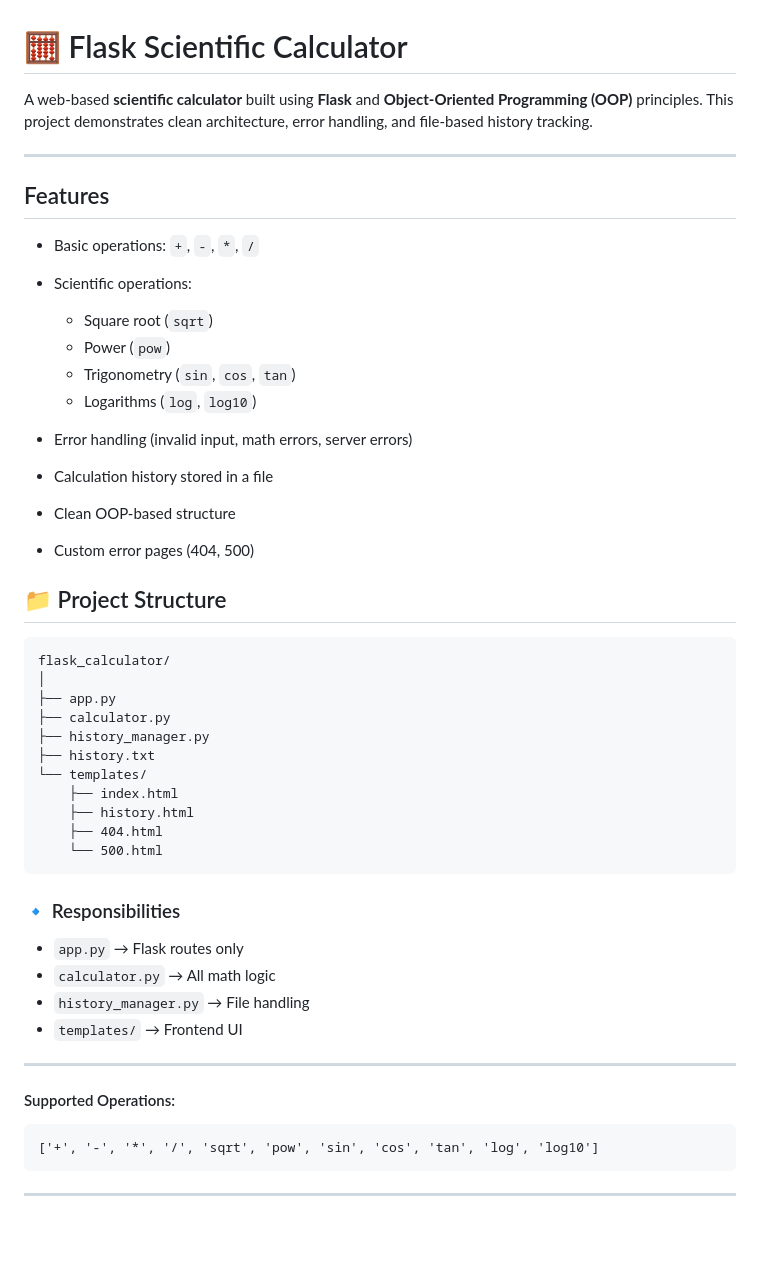
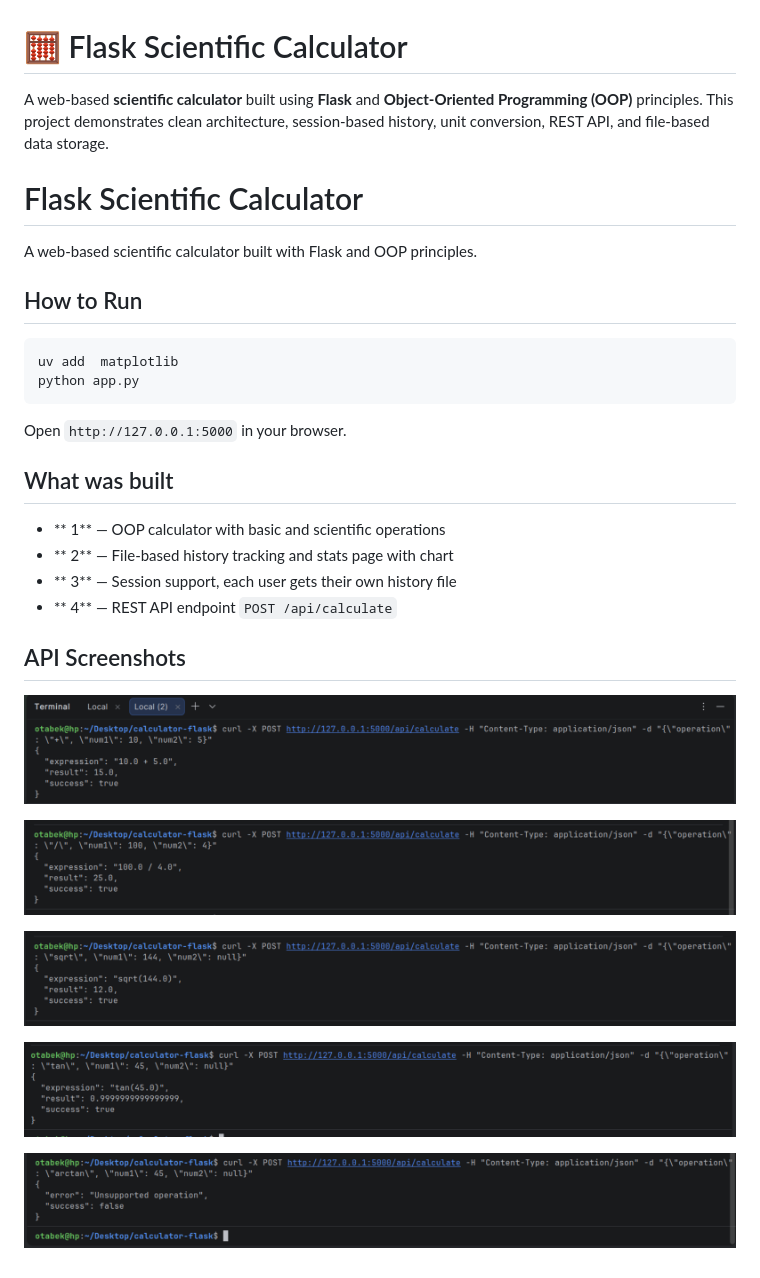
Before and after one commit to obarotov/flask-calculator, a Markdown page: README.md, the part around the change. Drawn GitHub-style; pictures changed too: screenshots/error.png (added), screenshots/test1.png (added), screenshots/test2.png (added); blank space fills up the shorter version.

Commit message:
updated README, screenshots folder was created

````diff
--- a/README.md
+++ b/README.md
@@ -1,53 +1,35 @@
 # 🧮 Flask Scientific Calculator
 
 A web-based **scientific calculator** built using **Flask** and **Object-Oriented Programming (OOP)** principles.
-This project demonstrates clean architecture, error handling, and file-based history tracking.
+This project demonstrates clean architecture, session-based history, unit conversion, REST API, and file-based data storage.
 
----
+# Flask Scientific Calculator
 
-## Features
+A web-based scientific calculator built with Flask and OOP principles.
 
-* Basic operations: `+`, `-`, `*`, `/`
-* Scientific operations:
+## How to Run
 
-  * Square root (`sqrt`)
-  * Power (`pow`)
-  * Trigonometry (`sin`, `cos`, `tan`)
-  * Logarithms (`log`, `log10`)
-* Error handling (invalid input, math errors, server errors)
-* Calculation history stored in a file
-* Clean OOP-based structure
-* Custom error pages (404, 500)
-
-## 📁 Project Structure
-
-```
-flask_calculator/
-│
-├── app.py
-├── calculator.py
-├── history_manager.py
-├── history.txt
-└── templates/
-    ├── index.html
-    ├── history.html
-    ├── 404.html
-    └── 500.html
+```bash
+uv add  matplotlib
+python app.py
 ```
 
-### 🔹 Responsibilities
+Open `http://127.0.0.1:5000` in your browser.
 
-* `app.py` → Flask routes only
-* `calculator.py` → All math logic
-* `history_manager.py` → File handling
-* `templates/` → Frontend UI
+## What was built
 
----
+- ** 1** — OOP calculator with basic and scientific operations
+- ** 2** — File-based history tracking and stats page with chart
+- ** 3** — Session support, each user gets their own history file
+- ** 4** — REST API endpoint `POST /api/calculate`
 
-#### Supported Operations:
+## API Screenshots
+![Test 1](screenshots/test1.png)
 
-```
-['+', '-', '*', '/', 'sqrt', 'pow', 'sin', 'cos', 'tan', 'log', 'log10']
-```
+![Test 2](screenshots/test2.png)
 
----
+![Test 3](screenshots/test3.png)
+
+![Test 4](screenshots/test4.png)
+
+![Error case](screenshots/error.png)
````
